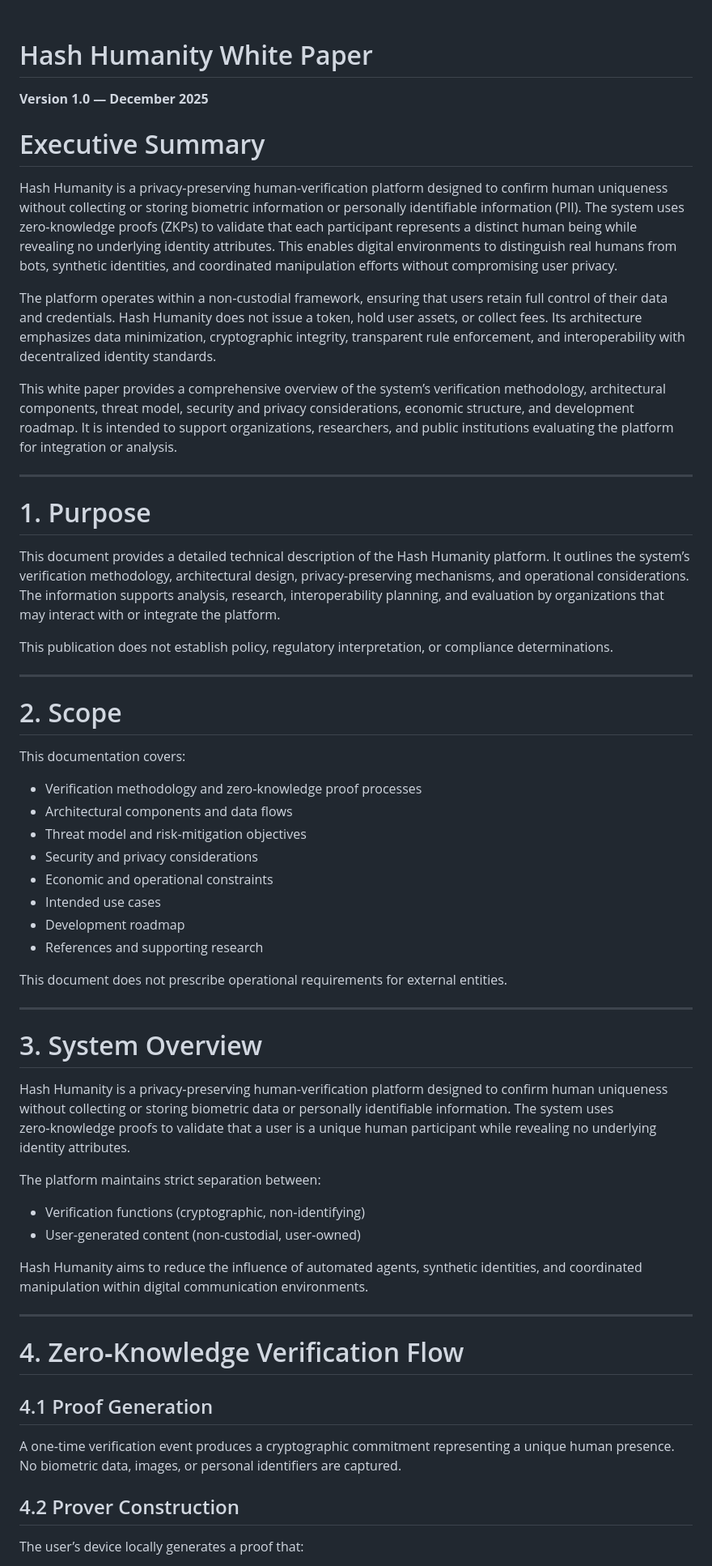
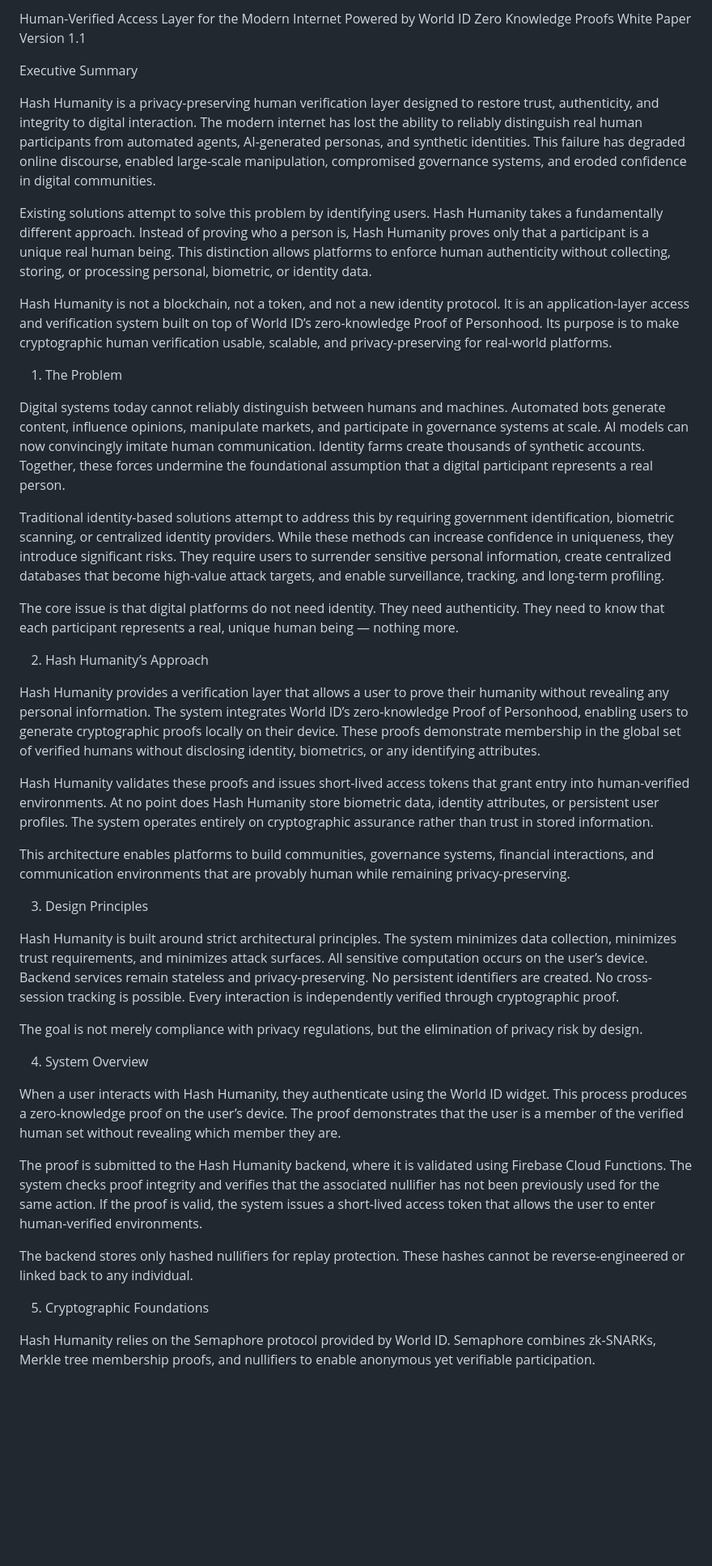
Before and after one commit to hashhumanity/hash-humanity-whitepaper, a Markdown page: README.md, the part around one of its changes. Shown at 81% size. Drawn GitHub-style; blank space fills up the shorter version.

```diff
--- a/README.md
+++ b/README.md
@@ -4,59 +2,47 @@
 
-<br>
+Human-Verified Access Layer for the Modern Internet
+Powered by World ID Zero Knowledge Proofs
+White Paper Version 1.1
 
-# Hash Humanity White Paper
-**Version 1.0 — December 2025**
+Executive Summary
 
+Hash Humanity is a privacy-preserving human verification layer designed to restore trust, authenticity, and integrity to digital interaction. The modern internet has lost the ability to reliably distinguish real human participants from automated agents, AI-generated personas, and synthetic identities. This failure has degraded online discourse, enabled large-scale manipulation, compromised governance systems, and eroded confidence in digital communities.
 
-# Executive Summary
-Hash Humanity is a privacy‑preserving human‑verification platform designed to confirm human uniqueness without collecting or storing biometric information or personally identifiable information (PII). The system uses zero‑knowledge proofs (ZKPs) to validate that each participant represents a distinct human being while revealing no underlying identity attributes. This enables digital environments to distinguish real humans from bots, synthetic identities, and coordinated manipulation efforts without compromising user privacy.
+Existing solutions attempt to solve this problem by identifying users. Hash Humanity takes a fundamentally different approach. Instead of proving who a person is, Hash Humanity proves only that a participant is a unique real human being. This distinction allows platforms to enforce human authenticity without collecting, storing, or processing personal, biometric, or identity data.
 
-The platform operates within a non‑custodial framework, ensuring that users retain full control of their data and credentials. Hash Humanity does not issue a token, hold user assets, or collect fees. Its architecture emphasizes data minimization, cryptographic integrity, transparent rule enforcement, and interoperability with decentralized identity standards.
+Hash Humanity is not a blockchain, not a token, and not a new identity protocol. It is an application-layer access and verification system built on top of World ID’s zero-knowledge Proof of Personhood. Its purpose is to make cryptographic human verification usable, scalable, and privacy-preserving for real-world platforms.
 
-This white paper provides a comprehensive overview of the system’s verification methodology, architectural components, threat model, security and privacy considerations, economic structure, and development roadmap. It is intended to support organizations, researchers, and public institutions evaluating the platform for integration or analysis.
+1. The Problem
 
----
+Digital systems today cannot reliably distinguish between humans and machines. Automated bots generate content, influence opinions, manipulate markets, and participate in governance systems at scale. AI models can now convincingly imitate human communication. Identity farms create thousands of synthetic accounts. Together, these forces undermine the foundational assumption that a digital participant represents a real person.
 
-# 1. Purpose
-This document provides a detailed technical description of the Hash Humanity platform. It outlines the system’s verification methodology, architectural design, privacy‑preserving mechanisms, and operational considerations. The information supports analysis, research, interoperability planning, and evaluation by organizations that may interact with or integrate the platform.
+Traditional identity-based solutions attempt to address this by requiring government identification, biometric scanning, or centralized identity providers. While these methods can increase confidence in uniqueness, they introduce significant risks. They require users to surrender sensitive personal information, create centralized databases that become high-value attack targets, and enable surveillance, tracking, and long-term profiling.
 
-This publication does not establish policy, regulatory interpretation, or compliance determinations.
+The core issue is that digital platforms do not need identity. They need authenticity. They need to know that each participant represents a real, unique human being — nothing more.
 
----
+2. Hash Humanity’s Approach
 
-# 2. Scope
-This documentation covers:
+Hash Humanity provides a verification layer that allows a user to prove their humanity without revealing any personal information. The system integrates World ID’s zero-knowledge Proof of Personhood, enabling users to generate cryptographic proofs locally on their device. These proofs demonstrate membership in the global set of verified humans without disclosing identity, biometrics, or any identifying attributes.
 
-- Verification methodology and zero‑knowledge proof processes
-- Architectural components and data flows
-- Threat model and risk‑mitigation objectives
-- Security and privacy considerations
-- Economic and operational constraints
-- Intended use cases
-- Development roadmap
-- References and supporting research
+Hash Humanity validates these proofs and issues short-lived access tokens that grant entry into human-verified environments. At no point does Hash Humanity store biometric data, identity attributes, or persistent user profiles. The system operates entirely on cryptographic assurance rather than trust in stored information.
 
-This document does not prescribe operational requirements for external entities.
+This architecture enables platforms to build communities, governance systems, financial interactions, and communication environments that are provably human while remaining privacy-preserving.
 
----
+3. Design Principles
 
-# 3. System Overview
-Hash Humanity is a privacy‑preserving human‑verification platform designed to confirm human uniqueness without collecting or storing biometric data or personally identifiable information. The system uses zero‑knowledge proofs to validate that a user is a unique human participant while revealing no underlying identity attributes.
+Hash Humanity is built around strict architectural principles. The system minimizes data collection, minimizes trust requirements, and minimizes attack surfaces. All sensitive computation occurs on the user’s device. Backend services remain stateless and privacy-preserving. No persistent identifiers are created. No cross-session tracking is possible. Every interaction is independently verified through cryptographic proof.
 
-The platform maintains strict separation between:
+The goal is not merely compliance with privacy regulations, but the elimination of privacy risk by design.
 
-- Verification functions (cryptographic, non‑identifying)
-- User‑generated content (non‑custodial, user‑owned)
+4. System Overview
 
-Hash Humanity aims to reduce the influence of automated agents, synthetic identities, and coordinated manipulation within digital communication environments.
+When a user interacts with Hash Humanity, they authenticate using the World ID widget. This process produces a zero-knowledge proof on the user’s device. The proof demonstrates that the user is a member of the verified human set without revealing which member they are.
 
----
+The proof is submitted to the Hash Humanity backend, where it is validated using Firebase Cloud Functions. The system checks proof integrity and verifies that the associated nullifier has not been previously used for the same action. If the proof is valid, the system issues a short-lived access token that allows the user to enter human-verified environments.
 
-# 4. Zero‑Knowledge Verification Flow
+The backend stores only hashed nullifiers for replay protection. These hashes cannot be reverse-engineered or linked back to any individual.
 
-## 4.1 Proof Generation
-A one‑time verification event produces a cryptographic commitment representing a unique human presence. No biometric data, images, or personal identifiers are captured.
+5. Cryptographic Foundations
 
-## 4.2 Prover Construction
-The user’s device locally generates a proof that:
+Hash Humanity relies on the Semaphore protocol provided by World ID. Semaphore combines zk-SNARKs, Merkle tree membership proofs, and nullifiers to enable anonymous yet verifiable participation.
 
```
Also changed, not shown: other parts of README.md (+49 -161 lines).
